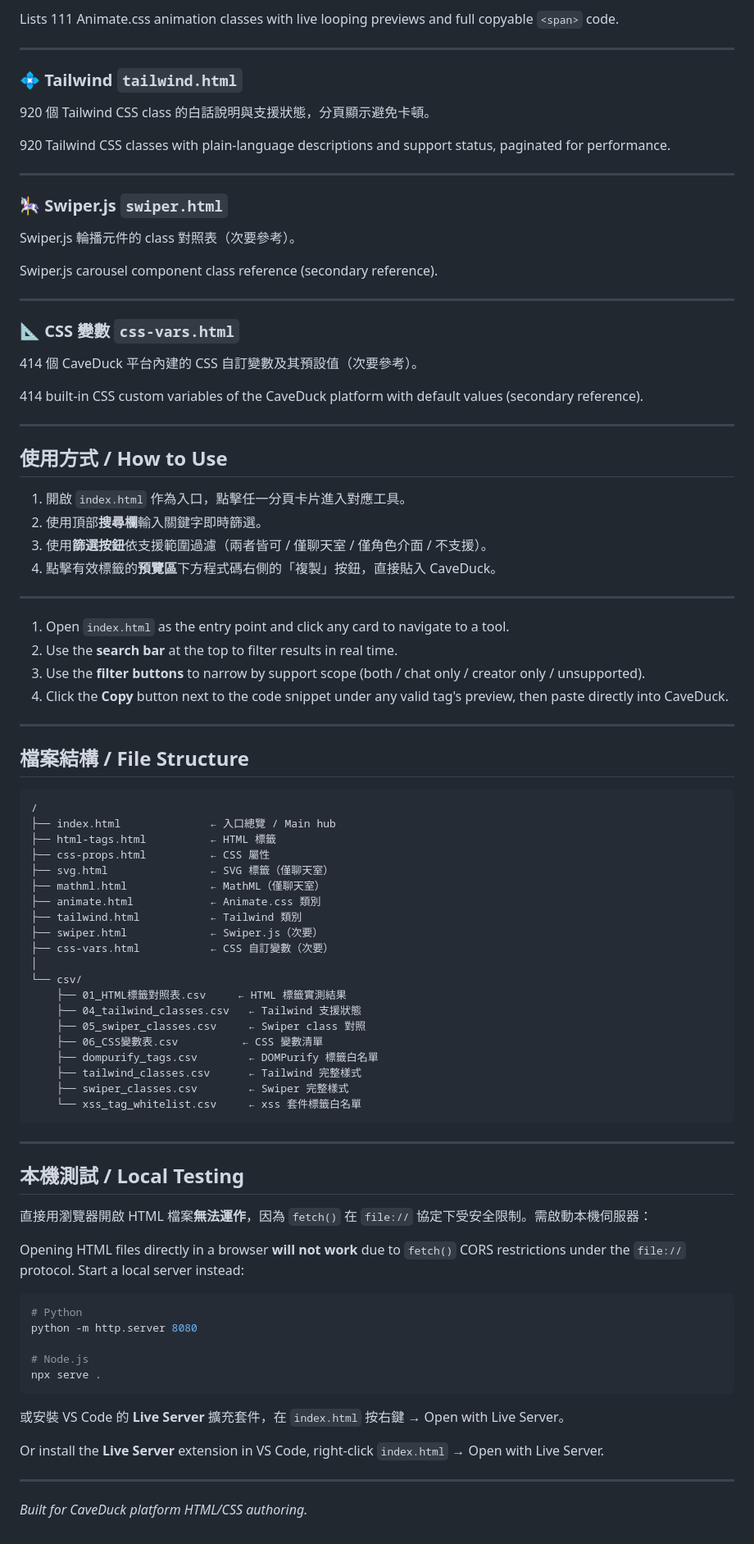
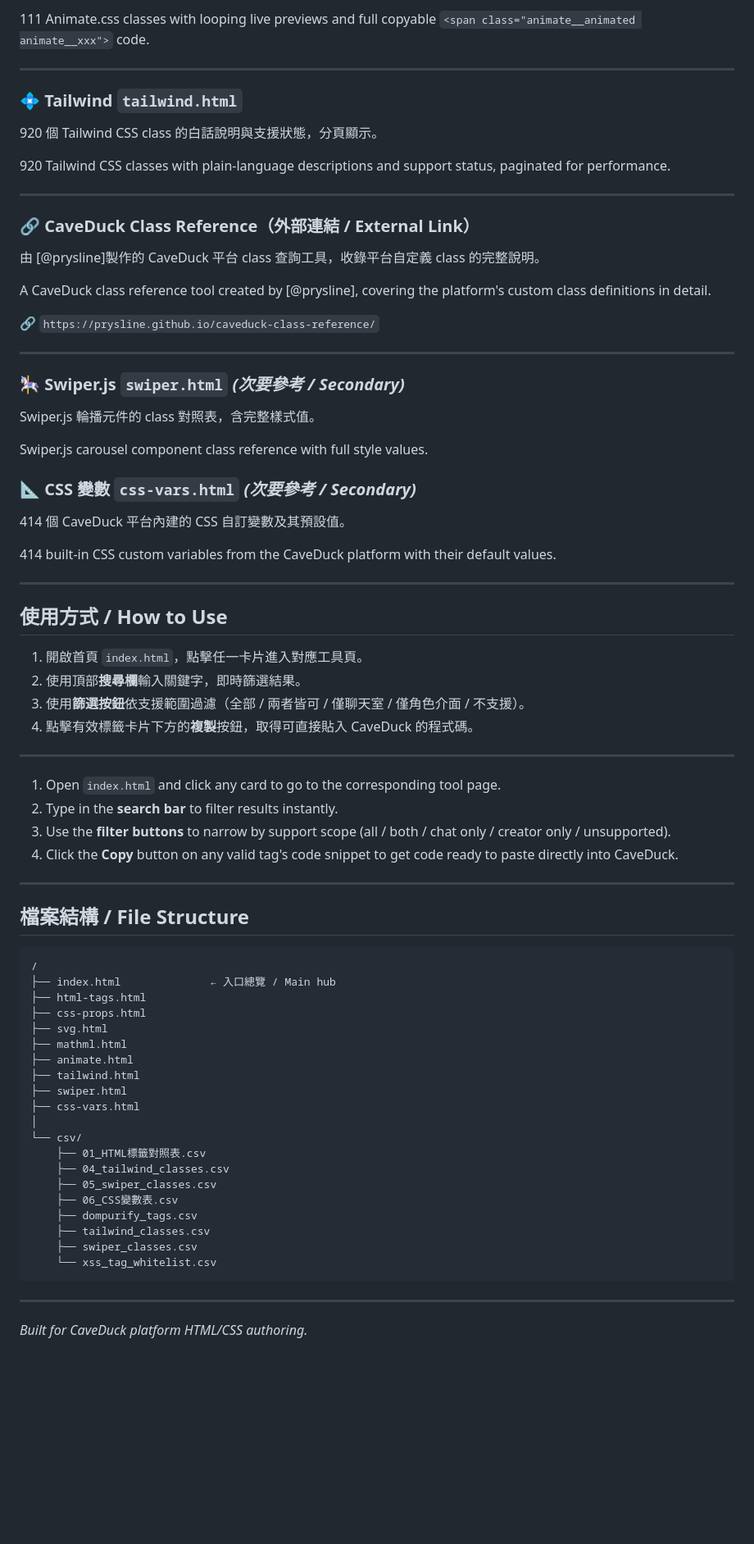
Before and after one commit to Saltenfish/black-white_list_0529, a Markdown page: README.md, the part around one of its changes. Shown at 82% size. GitHub-like rendering; blank space fills up the shorter version.

````diff
--- a/README.md
+++ b/README.md
@@ -83,45 +79,53 @@ Lists MathML tags with live formula rendering previews.
 
-Lists 111 Animate.css animation classes with live looping previews and full copyable `<span>` code.
+111 Animate.css classes with looping live previews and full copyable `<span class="animate__animated animate__xxx">` code.
 
 ---
 
 ### 💠 Tailwind `tailwind.html`
 
-920 個 Tailwind CSS class 的白話說明與支援狀態，分頁顯示避免卡頓。
+920 個 Tailwind CSS class 的白話說明與支援狀態，分頁顯示。
 
 920 Tailwind CSS classes with plain-language descriptions and support status, paginated for performance.
 
 ---
 
-### 🎠 Swiper.js `swiper.html`
+### 🔗 CaveDuck Class Reference（外部連結 / External Link）
 
-Swiper.js 輪播元件的 class 對照表（次要參考）。
+由 [@prysline]製作的 CaveDuck 平台 class 查詢工具，收錄平台自定義 class 的完整說明。
 
-Swiper.js carousel component class reference (secondary reference).
+A CaveDuck class reference tool created by [@prysline], covering the platform's custom class definitions in detail.
+
+🔗 `https://prysline.github.io/caveduck-class-reference/`
 
 ---
 
-### 📐 CSS 變數 `css-vars.html`
+### 🎠 Swiper.js `swiper.html` *(次要參考 / Secondary)*
 
-414 個 CaveDuck 平台內建的 CSS 自訂變數及其預設值（次要參考）。
+Swiper.js 輪播元件的 class 對照表，含完整樣式值。
 
-414 built-in CSS custom variables of the CaveDuck platform with default values (secondary reference).
+Swiper.js carousel component class reference with full style values.
+
+### 📐 CSS 變數 `css-vars.html` *(次要參考 / Secondary)*
+
+414 個 CaveDuck 平台內建的 CSS 自訂變數及其預設值。
+
+414 built-in CSS custom variables from the CaveDuck platform with their default values.
 
 ---
 
 ## 使用方式 / How to Use
 
-1. 開啟 `index.html` 作為入口，點擊任一分頁卡片進入對應工具。
-2. 使用頂部**搜尋欄**輸入關鍵字即時篩選。
-3. 使用**篩選按鈕**依支援範圍過濾（兩者皆可 / 僅聊天室 / 僅角色介面 / 不支援）。
-4. 點擊有效標籤的**預覽區**下方程式碼右側的「複製」按鈕，直接貼入 CaveDuck。
+1. 開啟首頁 `index.html`，點擊任一卡片進入對應工具頁。
+2. 使用頂部**搜尋欄**輸入關鍵字，即時篩選結果。
+3. 使用**篩選按鈕**依支援範圍過濾（全部 / 兩者皆可 / 僅聊天室 / 僅角色介面 / 不支援）。
+4. 點擊有效標籤卡片下方的**複製**按鈕，取得可直接貼入 CaveDuck 的程式碼。
 
 ---
 
-1. Open `index.html` as the entry point and click any card to navigate to a tool.
-2. Use the **search bar** at the top to filter results in real time.
-3. Use the **filter buttons** to narrow by support scope (both / chat only / creator only / unsupported).
-4. Click the **Copy** button next to the code snippet under any valid tag's preview, then paste directly into CaveDuck.
+1. Open `index.html` and click any card to go to the corresponding tool page.
+2. Type in the **search bar** to filter results instantly.
+3. Use the **filter buttons** to narrow by support scope (all / both / chat only / creator only / unsupported).
+4. Click the **Copy** button on any valid tag's code snippet to get code ready to paste directly into CaveDuck.
 
 ---
 
@@ -130,46 +134,26 @@ Swiper.js carousel component class reference (secondary reference).
 ```
 /
 ├── index.html              ← 入口總覽 / Main hub
-├── html-tags.html          ← HTML 標籤
-├── css-props.html          ← CSS 屬性
-├── svg.html                ← SVG 標籤（僅聊天室）
-├── mathml.html             ← MathML（僅聊天室）
-├── animate.html            ← Animate.css 類別
-├── tailwind.html           ← Tailwind 類別
-├── swiper.html             ← Swiper.js（次要）
-├── css-vars.html           ← CSS 自訂變數（次要）
+├── html-tags.html
+├── css-props.html
+├── svg.html
+├── mathml.html
+├── animate.html
+├── tailwind.html
+├── swiper.html
+├── css-vars.html
 │
 └── csv/
-    ├── 01_HTML標籤對照表.csv     ← HTML 標籤實測結果
-    ├── 04_tailwind_classes.csv   ← Tailwind 支援狀態
-    ├── 05_swiper_classes.csv     ← Swiper class 對照
-    ├── 06_CSS變數表.csv          ← CSS 變數清單
-    ├── dompurify_tags.csv        ← DOMPurify 標籤白名單
-    ├── tailwind_classes.csv      ← Tailwind 完整樣式
-    ├── swiper_classes.csv        ← Swiper 完整樣式
-    └── xss_tag_whitelist.csv     ← xss 套件標籤白名單
+    ├── 01_HTML標籤對照表.csv
+    ├── 04_tailwind_classes.csv
+    ├── 05_swiper_classes.csv
+    ├── 06_CSS變數表.csv
+    ├── dompurify_tags.csv
+    ├── tailwind_classes.csv
+    ├── swiper_classes.csv
+    └── xss_tag_whitelist.csv
 ```
 
 ---
 
-## 本機測試 / Local Testing
-
-直接用瀏覽器開啟 HTML 檔案**無法運作**，因為 `fetch()` 在 `file://` 協定下受安全限制。需啟動本機伺服器：
-
-Opening HTML files directly in a browser **will not work** due to `fetch()` CORS restrictions under the `file://` protocol. Start a local server instead:
-
-```bash
-# Python
-python -m http.server 8080
-
-# Node.js
-npx serve .
-```
-
-或安裝 VS Code 的 **Live Server** 擴充套件，在 `index.html` 按右鍵 → Open with Live Server。
-
-Or install the **Live Server** extension in VS Code, right-click `index.html` → Open with Live Server.
-
----
-
 *Built for CaveDuck platform HTML/CSS authoring.*
````
Also changed, not shown: other parts of README.md (+33 -37 lines).
